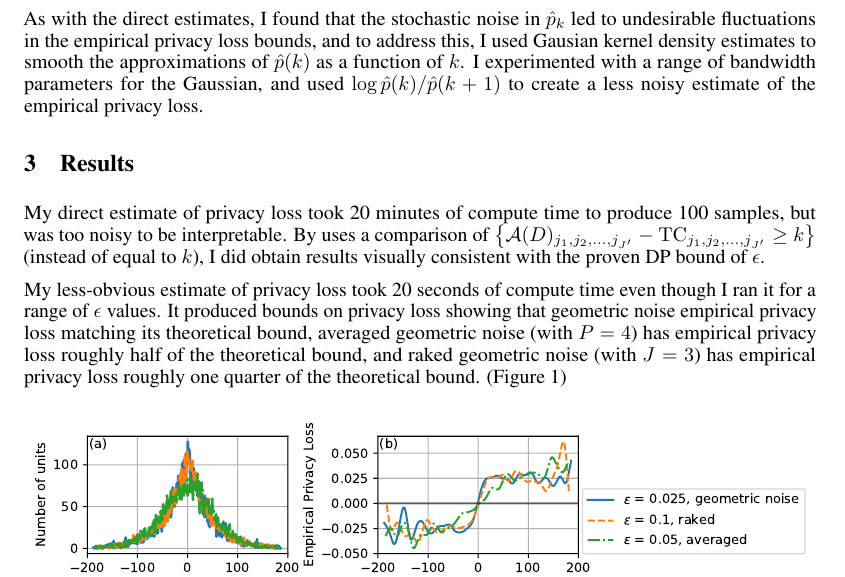
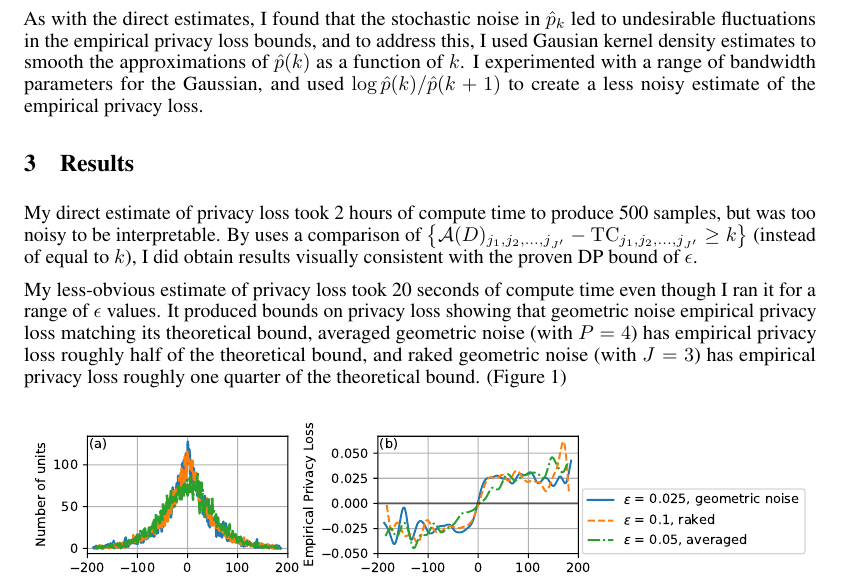
Before and after one commit to aflaxman/emperical_privacy_loss_example, a LaTeX problem sheet (tex/epl_examples.tex): part of page 4 of 5, cut so that both start at the same text. Compiled offline with pdfLaTeX.

Commit message:
ENH: final edits before submission

```diff
--- a/tex/epl_examples.tex
+++ b/tex/epl_examples.tex
@@ -218,7 +218,7 @@ As with the direct estimates, I found that the stochastic noise in $\hat{p}_k$ l
 \section{Results}
 \label{results}
 
-My direct estimate of privacy loss took 20 minutes of compute time to produce 100 samples, but was too noisy to be interpretable.
+My direct estimate of privacy loss took 2 hours of compute time to produce 500 samples, but was too noisy to be interpretable.
 %KDE smoothing was also unsuccessful in reducing the noise (in the time available in my rush to the submission deadline).
 By uses a comparison of $\left\{\mathcal{A}(D)_{j_1, j_2, \ldots, j_{J'}}
 - \mathrm{TC}_{j_1, j_2, \ldots, j_{J'}}
```
Also changed, not shown: tex/epl_examples.tex (2 more changed lines).
